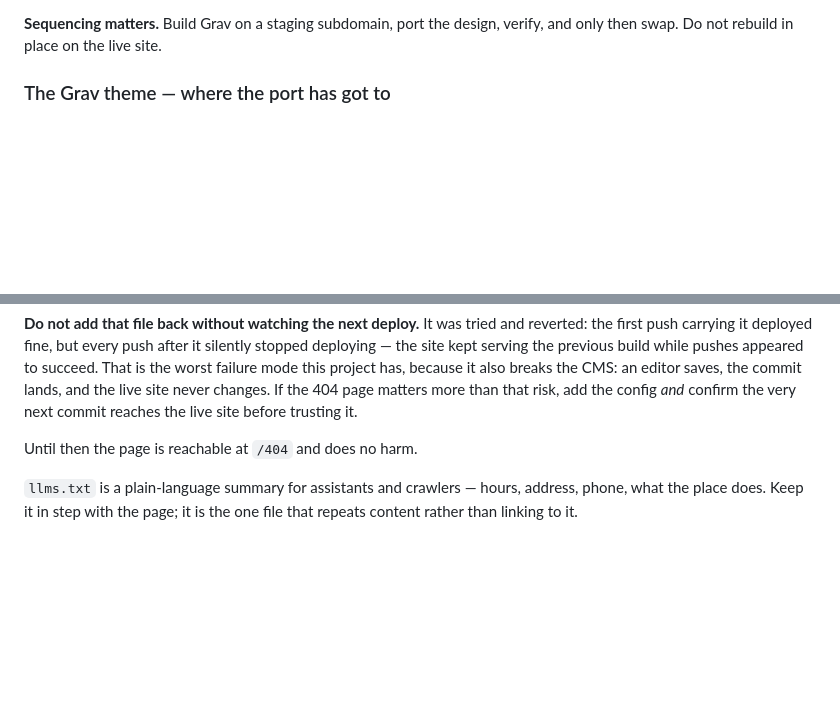
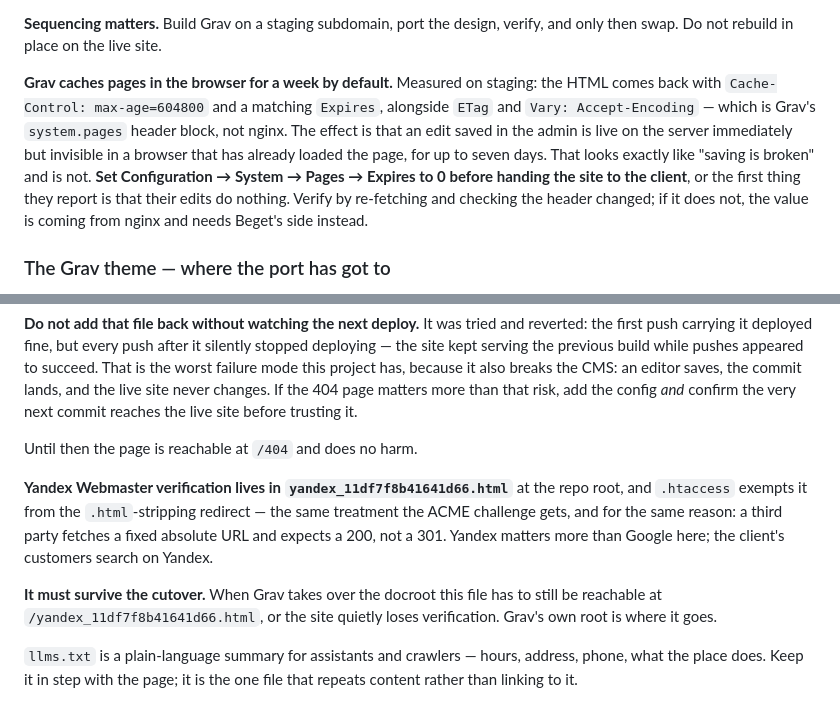
Before and after one commit to likeharvey17-art/coffeeshtob, a Markdown page: CLAUDE.md, 2 parts joined by grey strips. Drawn GitHub-style; blank space fills up the shorter version.

Commit message:
Record the Yandex file's redirect exemption and Grav's week-long page cache
The cache one is the trap: an admin edit is live on the server instantly but a
browser that already has the page will not show it for up to seven days, which
reads as "saving is broken". Measured on staging, with the fix and how to
confirm which layer is responsible.

Co-Authored-By: Claude Opus 5 <noreply@anthropic.com>

```diff
--- a/CLAUDE.md
+++ b/CLAUDE.md
@@ -79,6 +79,17 @@ design: `style.css` and `script.js` carry over intact.
 
 **Sequencing matters.** Build Grav on a staging subdomain, port the design,
 verify, and only then swap. Do not rebuild in place on the live site.
+
+**Grav caches pages in the browser for a week by default.** Measured on staging:
+the HTML comes back with `Cache-Control: max-age=604800` and a matching
+`Expires`, alongside `ETag` and `Vary: Accept-Encoding` — which is Grav's
+`system.pages` header block, not nginx. The effect is that an edit saved in the
+admin is live on the server immediately but invisible in a browser that has
+already loaded the page, for up to seven days. That looks exactly like "saving
+is broken" and is not. **Set Configuration → System → Pages → Expires to 0
+before handing the site to the client**, or the first thing they report is that
+their edits do nothing. Verify by re-fetching and checking the header changed;
+if it does not, the value is coming from nginx and needs Beget's side instead.
 
 ### The Grav theme — where the port has got to
 
@@ -796,6 +807,16 @@ site never changes. If the 404 page matters more than that risk, add the config
 
 Until then the page is reachable at `/404` and does no harm.
 
+**Yandex Webmaster verification lives in `yandex_11df7f8b41641d66.html`** at the
+repo root, and `.htaccess` exempts it from the `.html`-stripping redirect — the
+same treatment the ACME challenge gets, and for the same reason: a third party
+fetches a fixed absolute URL and expects a 200, not a 301. Yandex matters more
+than Google here; the client's customers search on Yandex.
+
+**It must survive the cutover.** When Grav takes over the docroot this file has
+to still be reachable at `/yandex_11df7f8b41641d66.html`, or the site quietly
+loses verification. Grav's own root is where it goes.
+
 `llms.txt` is a plain-language summary for assistants and crawlers — hours,
 address, phone, what the place does. Keep it in step with the page; it is the
 one file that repeats content rather than linking to it.
```
